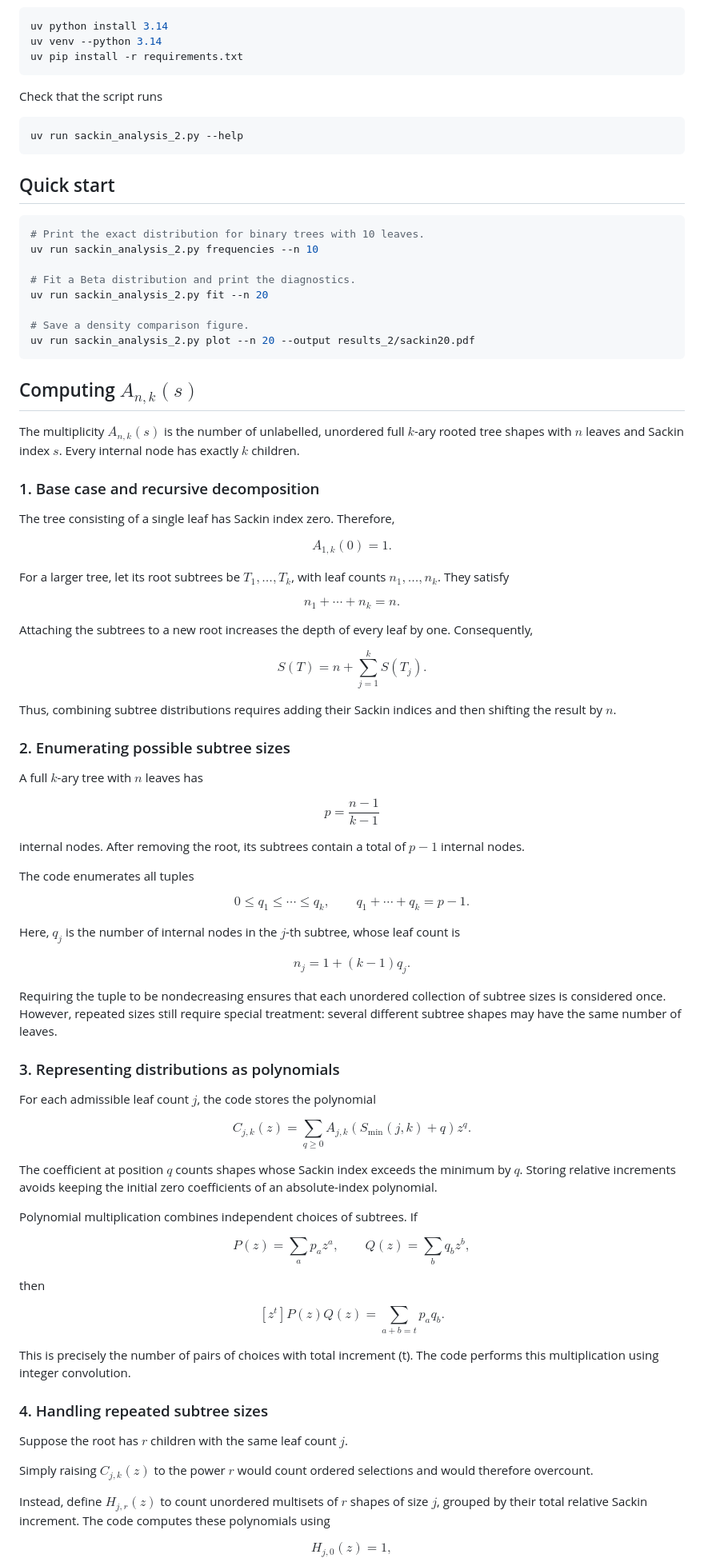
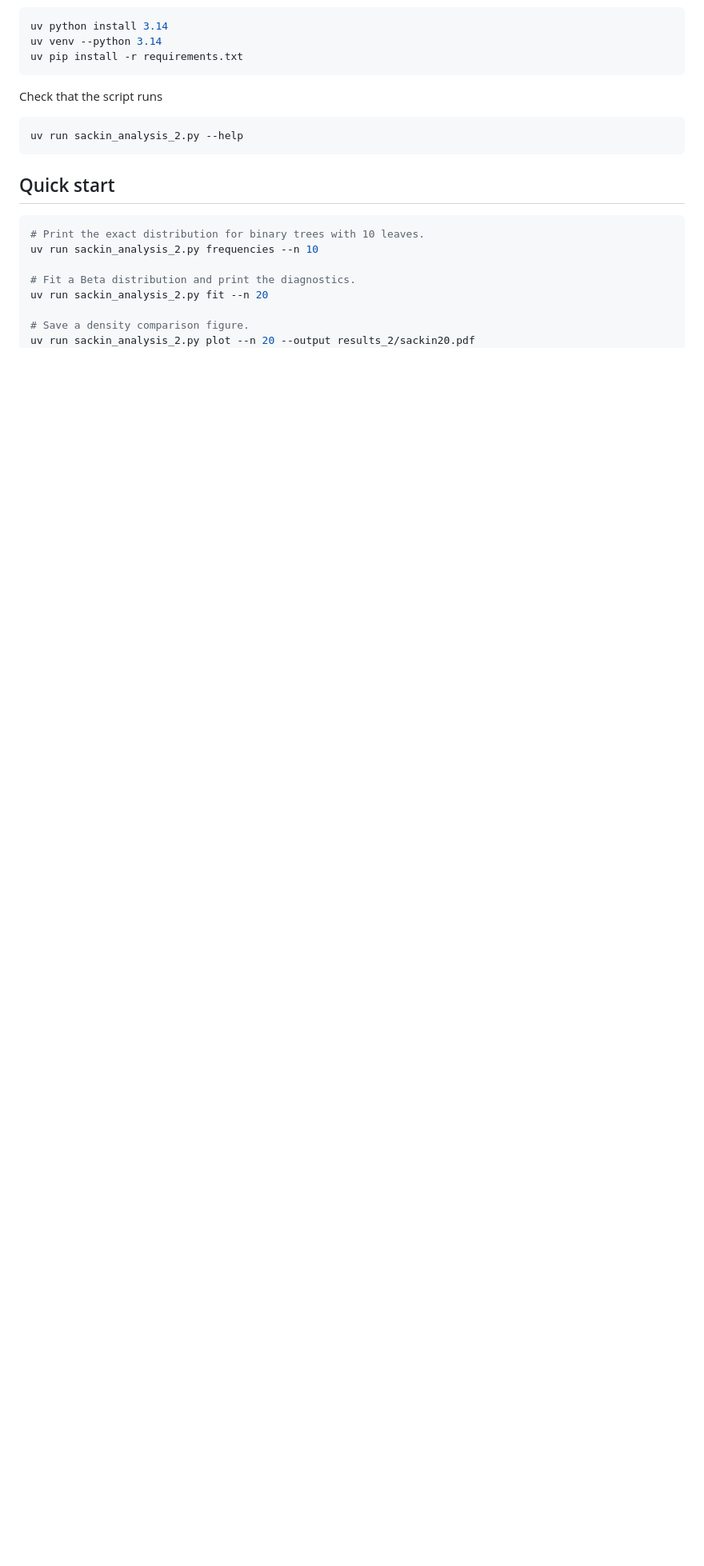
Before and after one commit to atobar-uib/Sackin_Analysis, a Markdown page: readme.md, the part around one of its changes. Shown at 80% size. Rendered like a GitHub page; blank space fills up the shorter version.

````diff
--- a/readme.md
+++ b/readme.md
@@ -41,95 +41,3 @@ uv run sackin_analysis_2.py fit --n 20
 # Save a density comparison figure.
 uv run sackin_analysis_2.py plot --n 20 --output results_2/sackin20.pdf
 ```
-
-## Computing $A_{n,k}(s)$
-
-The multiplicity $A_{n,k}(s)$ is the number of unlabelled, unordered full $k$-ary rooted tree shapes with $n$ leaves and Sackin index $s$. Every internal node has exactly $k$ children.
-
-
-### 1. Base case and recursive decomposition
-
-The tree consisting of a single leaf has Sackin index zero. Therefore,
-
-$$
-A_{1,k}(0)=1.
-$$
-
-For a larger tree, let its root subtrees be $T_1,\ldots,T_k$, with leaf counts $n_1,\ldots,n_k$. They satisfy
-
-$$
-n_1+\cdots+n_k=n.
-$$
-
-Attaching the subtrees to a new root increases the depth of every leaf by one. Consequently,
-
-$$
-S(T)=n+\sum_{j=1}^{k}S(T_j).
-$$
-
-Thus, combining subtree distributions requires adding their Sackin indices and then shifting the result by $n$.
-
-### 2. Enumerating possible subtree sizes
-
-A full $k$-ary tree with $n$ leaves has
-
-$$
-p=\frac{n-1}{k-1}
-$$
-
-internal nodes. After removing the root, its subtrees contain a total of $p-1$ internal nodes.
-
-The code enumerates all tuples
-
-$$
-0\le q_1\le\cdots\le q_k,
-\qquad
-q_1+\cdots+q_k=p-1.
-$$
-
-Here, $q_j$ is the number of internal nodes in the $j$-th subtree, whose leaf count is
-
-$$
-n_j=1+(k-1)q_j.
-$$
-
-Requiring the tuple to be nondecreasing ensures that each unordered collection of subtree sizes is considered once. However, repeated sizes still require special treatment: several different subtree shapes may have the same number of leaves.
-
-### 3. Representing distributions as polynomials
-
-For each admissible leaf count $j$, the code stores the polynomial
-
-$$
-C_{j,k}(z)=\sum_{q\ge0}A_{j,k}\!\left(S_{\min}(j,k)+q\right)z^q.
-$$
-
-The coefficient at position $q$ counts shapes whose Sackin index exceeds the minimum by $q$. Storing relative increments avoids keeping the initial zero coefficients of an absolute-index polynomial.
-
-Polynomial multiplication combines independent choices of subtrees. If
-
-$$
-P(z)=\sum_a p_a z^a,
-\qquad
-Q(z)=\sum_b q_b z^b,
-$$
-
-then
-
-$$
-[z^t]P(z)Q(z)=\sum_{a+b=t}p_aq_b.
-$$
-
-This is precisely the number of pairs of choices with total increment \(t\). The code performs this multiplication using integer convolution.
-
-### 4. Handling repeated subtree sizes
-
-Suppose the root has $r$ children with the same leaf count $j$.
-
-Simply raising $C_{j,k}(z)$ to the power $r$ would count ordered selections and would therefore overcount.
-
-Instead, define $H_{j,r}(z)$ to count unordered multisets of $r$ shapes of size $j$, grouped by their total relative Sackin increment. The code computes these polynomials using
-
-$$
-H_{j,0}(z)=1,
-$$
-
````
Also changed, not shown: other parts of readme.md (+0 -73 lines).
